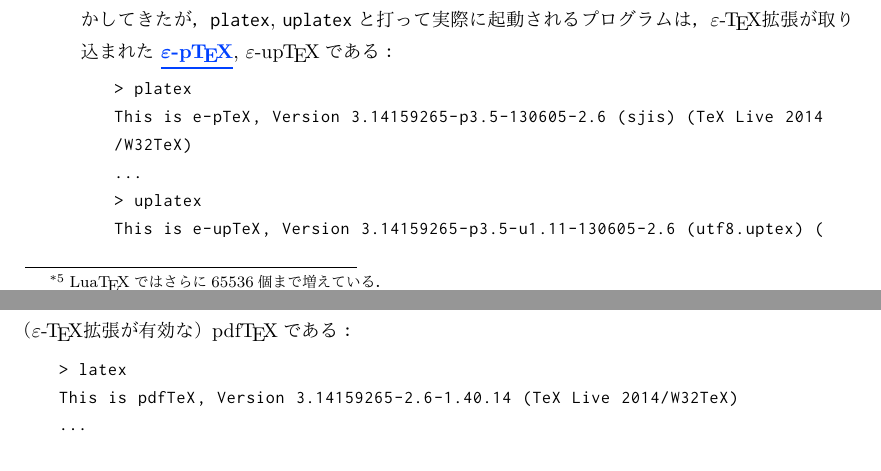
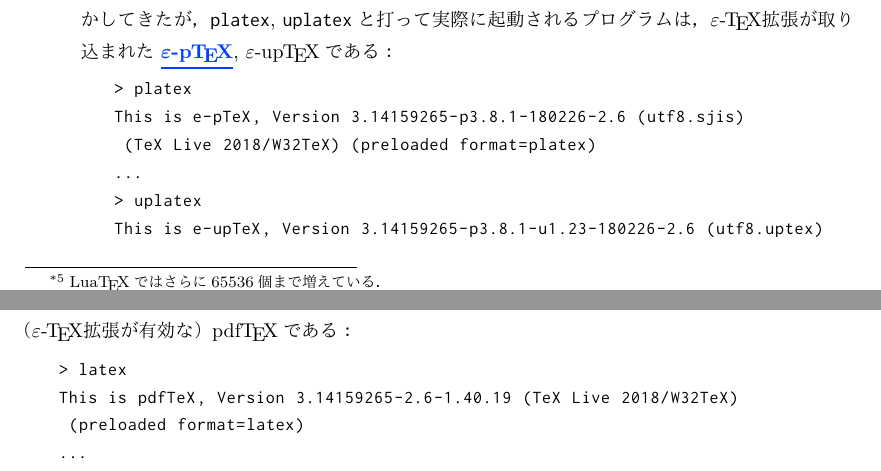
Before and after one commit to utmsks/KSImaterial, a LaTeX document (contents/tex/tex_mik.tex): two parts of pages 4 and 6 of 13, joined at a grey line, cut so that both start at the same text. Compiled offline with XeLaTeX; a missing font is replaced by an installed copy or a similar font.

Commit message:
tex_mik: platex, uplatex, latexを実行した際のバージョン情報をTeX Live 2018向けに更新

```diff
--- a/contents/tex/tex_mik.tex
+++ b/contents/tex/tex_mik.tex
@@ -223,12 +223,12 @@
 $\varepsilon$-u\pTeX である：
 \begin{lstlisting}
 > platex
-This is e-pTeX, Version 3.14159265-p3.5-130605-2.6 (sjis) (TeX Live 2014
-/W32TeX)
+This is e-pTeX, Version 3.14159265-p3.8.1-180226-2.6 (utf8.sjis)
+ (TeX Live 2018/W32TeX) (preloaded format=platex)
 ...
 > uplatex
-This is e-upTeX, Version 3.14159265-p3.5-u1.11-130605-2.6 (utf8.uptex) (
-TeX Live 2014/W32TeX)
+This is e-upTeX, Version 3.14159265-p3.8.1-u1.23-180226-2.6 (utf8.uptex)
+ (TeX Live 2018/W32TeX) (preloaded format=uplatex)
 ...
 \end{lstlisting}
 \end{itemize}
@@ -283,7 +283,8 @@
 起動するプログラムは，dvi出力モードの（\eTeX 拡張が有効な）pdf\TeX である：
 \begin{lstlisting}
 > latex
-This is pdfTeX, Version 3.14159265-2.6-1.40.14 (TeX Live 2014/W32TeX)
+This is pdfTeX, Version 3.14159265-2.6-1.40.19 (TeX Live 2018/W32TeX)
+ (preloaded format=latex)
 ...
 \end{lstlisting}
 
```
